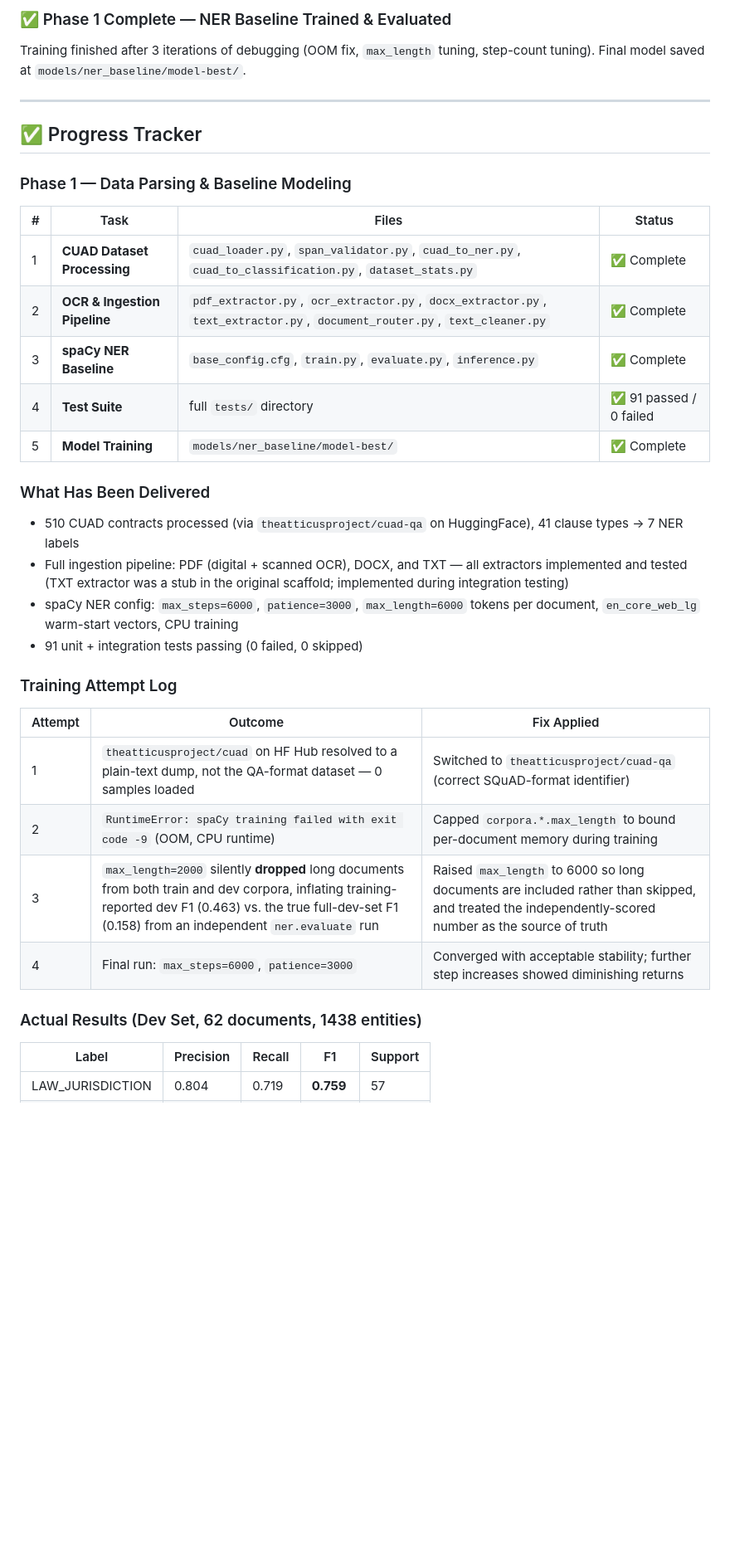
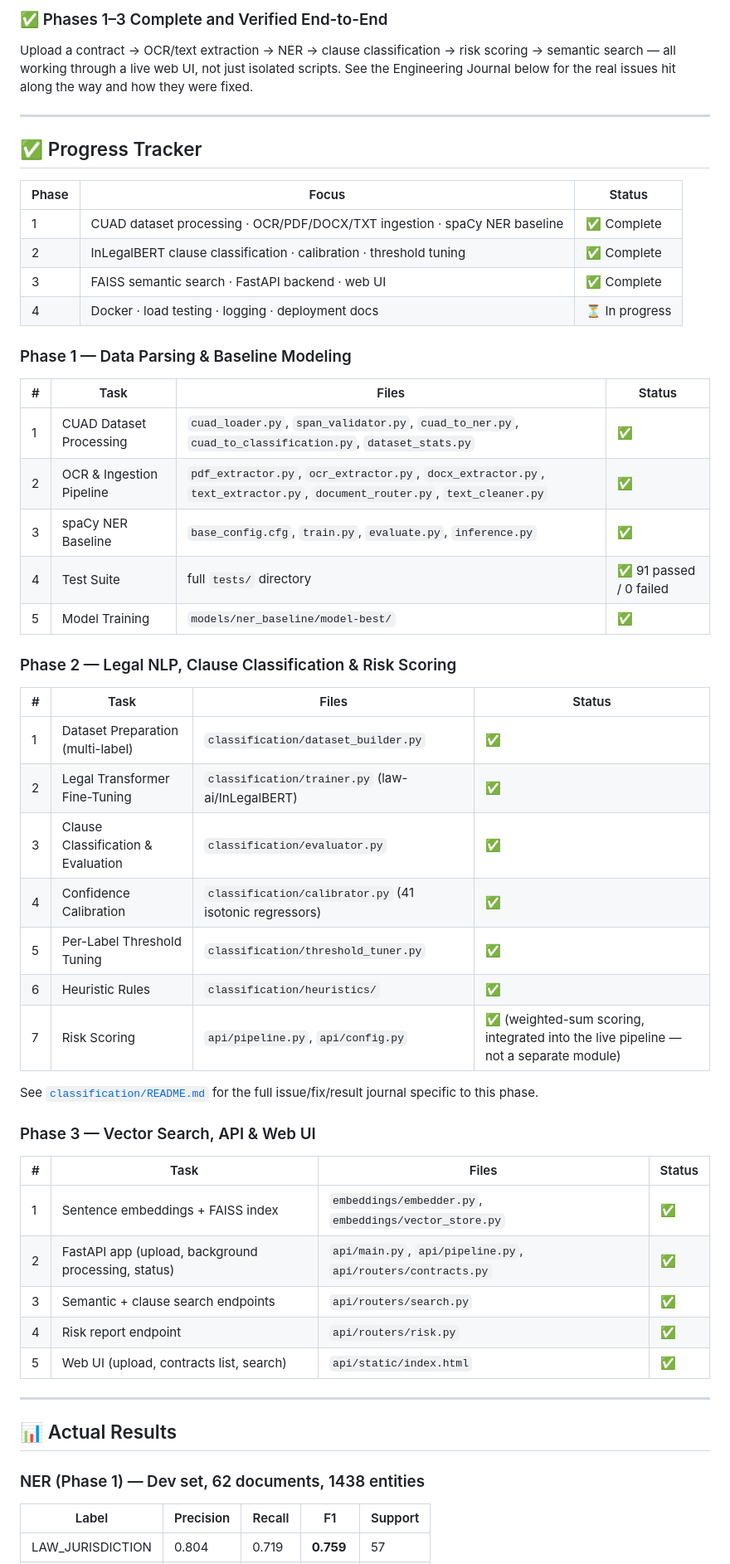
Before and after one commit to vaishnavisawant0630-lang/-Al-Powered-Contract-Intelligence-Risk-Scoring-NLP, a Markdown page: README.md, the part around one of its changes. Shown at 83% size. Drawn GitHub-style; blank space fills up the shorter version.

```diff
--- a/README.md
+++ b/README.md
@@ -8,44 +11,62 @@
 
-### ✅ Phase 1 Complete — NER Baseline Trained & Evaluated
+### ✅ Phases 1–3 Complete and Verified End-to-End
 
-Training finished after 3 iterations of debugging (OOM fix, `max_length` tuning,
-step-count tuning). Final model saved at `models/ner_baseline/model-best/`.
+Upload a contract → OCR/text extraction → NER → clause classification →
+risk scoring → semantic search — all working through a live web UI, not
+just isolated scripts. See the Engineering Journal below for the real
+issues hit along the way and how they were fixed.
 
 ---
 
 ## ✅ Progress Tracker
 
+| Phase | Focus | Status |
+|---|---|---|
+| 1 | CUAD dataset processing · OCR/PDF/DOCX/TXT ingestion · spaCy NER baseline | ✅ Complete |
+| 2 | InLegalBERT clause classification · calibration · threshold tuning | ✅ Complete |
+| 3 | FAISS semantic search · FastAPI backend · web UI | ✅ Complete |
+| 4 | Docker · load testing · logging · deployment docs | ⏳ In progress |
+
 ### Phase 1 — Data Parsing & Baseline Modeling
 
 | # | Task | Files | Status |
 |---|---|---|---|
-| 1 | **CUAD Dataset Processing** | `cuad_loader.py`, `span_validator.py`, `cuad_to_ner.py`, `cuad_to_classification.py`, `dataset_stats.py` | ✅ Complete |
-| 2 | **OCR & Ingestion Pipeline** | `pdf_extractor.py`, `ocr_extractor.py`, `docx_extractor.py`, `text_extractor.py`, `document_router.py`, `text_cleaner.py` | ✅ Complete |
-| 3 | **spaCy NER Baseline** | `base_config.cfg`, `train.py`, `evaluate.py`, `inference.py` | ✅ Complete |
-| 4 | **Test Suite** | full `tests/` directory | ✅ 91 passed / 0 failed |
-| 5 | **Model Training** | `models/ner_baseline/model-best/` | ✅ Complete |
+| 1 | CUAD Dataset Processing | `cuad_loader.py`, `span_validator.py`, `cuad_to_ner.py`, `cuad_to_classification.py`, `dataset_stats.py` | ✅ |
+| 2 | OCR & Ingestion Pipeline | `pdf_extractor.py`, `ocr_extractor.py`, `docx_extractor.py`, `text_extractor.py`, `document_router.py`, `text_cleaner.py` | ✅ |
+| 3 | spaCy NER Baseline | `base_config.cfg`, `train.py`, `evaluate.py`, `inference.py` | ✅ |
+| 4 | Test Suite | full `tests/` directory | ✅ 91 passed / 0 failed |
+| 5 | Model Training | `models/ner_baseline/model-best/` | ✅ |
 
-### What Has Been Delivered
+### Phase 2 — Legal NLP, Clause Classification & Risk Scoring
 
-- 510 CUAD contracts processed (via `theatticusproject/cuad-qa` on HuggingFace),
-  41 clause types → 7 NER labels
-- Full ingestion pipeline: PDF (digital + scanned OCR), DOCX, and TXT — all
-  extractors implemented and tested (TXT extractor was a stub in the original
-  scaffold; implemented during integration testing)
-- spaCy NER config: `max_steps=6000`, `patience=3000`, `max_length=6000` tokens
-  per document, `en_core_web_lg` warm-start vectors, CPU training
-- 91 unit + integration tests passing (0 failed, 0 skipped)
+| # | Task | Files | Status |
+|---|---|---|---|
+| 1 | Dataset Preparation (multi-label) | `classification/dataset_builder.py` | ✅ |
+| 2 | Legal Transformer Fine-Tuning | `classification/trainer.py` (law-ai/InLegalBERT) | ✅ |
+| 3 | Clause Classification & Evaluation | `classification/evaluator.py` | ✅ |
+| 4 | Confidence Calibration | `classification/calibrator.py` (41 isotonic regressors) | ✅ |
+| 5 | Per-Label Threshold Tuning | `classification/threshold_tuner.py` | ✅ |
+| 6 | Heuristic Rules | `classification/heuristics/` | ✅ |
+| 7 | Risk Scoring | `api/pipeline.py`, `api/config.py` | ✅ (weighted-sum scoring, integrated into the live pipeline — not a separate module) |
 
-### Training Attempt Log
+See [`classification/README.md`](classification/README.md) for the full
+issue/fix/result journal specific to this phase.
 
-| Attempt | Outcome | Fix Applied |
-|---|---|---|
-| 1 | `theatticusproject/cuad` on HF Hub resolved to a plain-text dump, not the QA-format dataset — 0 samples loaded | Switched to `theatticusproject/cuad-qa` (correct SQuAD-format identifier) |
-| 2 | `RuntimeError: spaCy training failed with exit code -9` (OOM, CPU runtime) | Capped `corpora.*.max_length` to bound per-document memory during training |
-| 3 | `max_length=2000` silently **dropped** long documents from both train and dev corpora, inflating training-reported dev F1 (0.463) vs. the true full-dev-set F1 (0.158) from an independent `ner.evaluate` run | Raised `max_length` to 6000 so long documents are included rather than skipped, and treated the independently-scored number as the source of truth |
-| 4 | Final run: `max_steps=6000`, `patience=3000` | Converged with acceptable stability; further step increases showed diminishing returns |
+### Phase 3 — Vector Search, API & Web UI
 
-### Actual Results (Dev Set, 62 documents, 1438 entities)
+| # | Task | Files | Status |
+|---|---|---|---|
+| 1 | Sentence embeddings + FAISS index | `embeddings/embedder.py`, `embeddings/vector_store.py` | ✅ |
+| 2 | FastAPI app (upload, background processing, status) | `api/main.py`, `api/pipeline.py`, `api/routers/contracts.py` | ✅ |
+| 3 | Semantic + clause search endpoints | `api/routers/search.py` | ✅ |
+| 4 | Risk report endpoint | `api/routers/risk.py` | ✅ |
+| 5 | Web UI (upload, contracts list, search) | `api/static/index.html` | ✅ |
+
+---
+
+## 📊 Actual Results
+
+### NER (Phase 1) — Dev set, 62 documents, 1438 entities
 
 | Label | Precision | Recall | F1 | Support |
 |---|---|---|---|---|
```
Also changed, not shown: other parts of README.md (+166 -62 lines), classification/README.md (added, +211 -0 lines).
